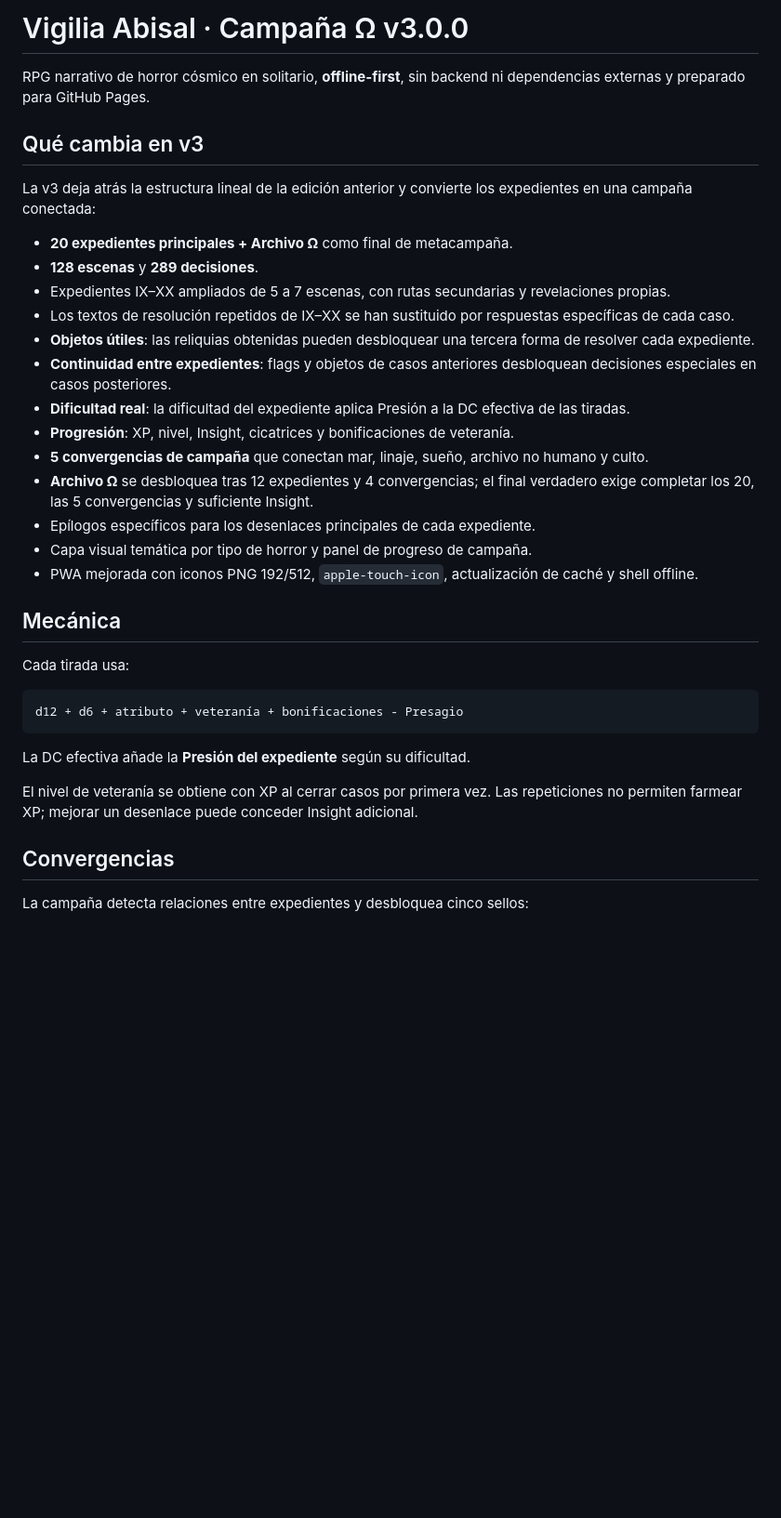
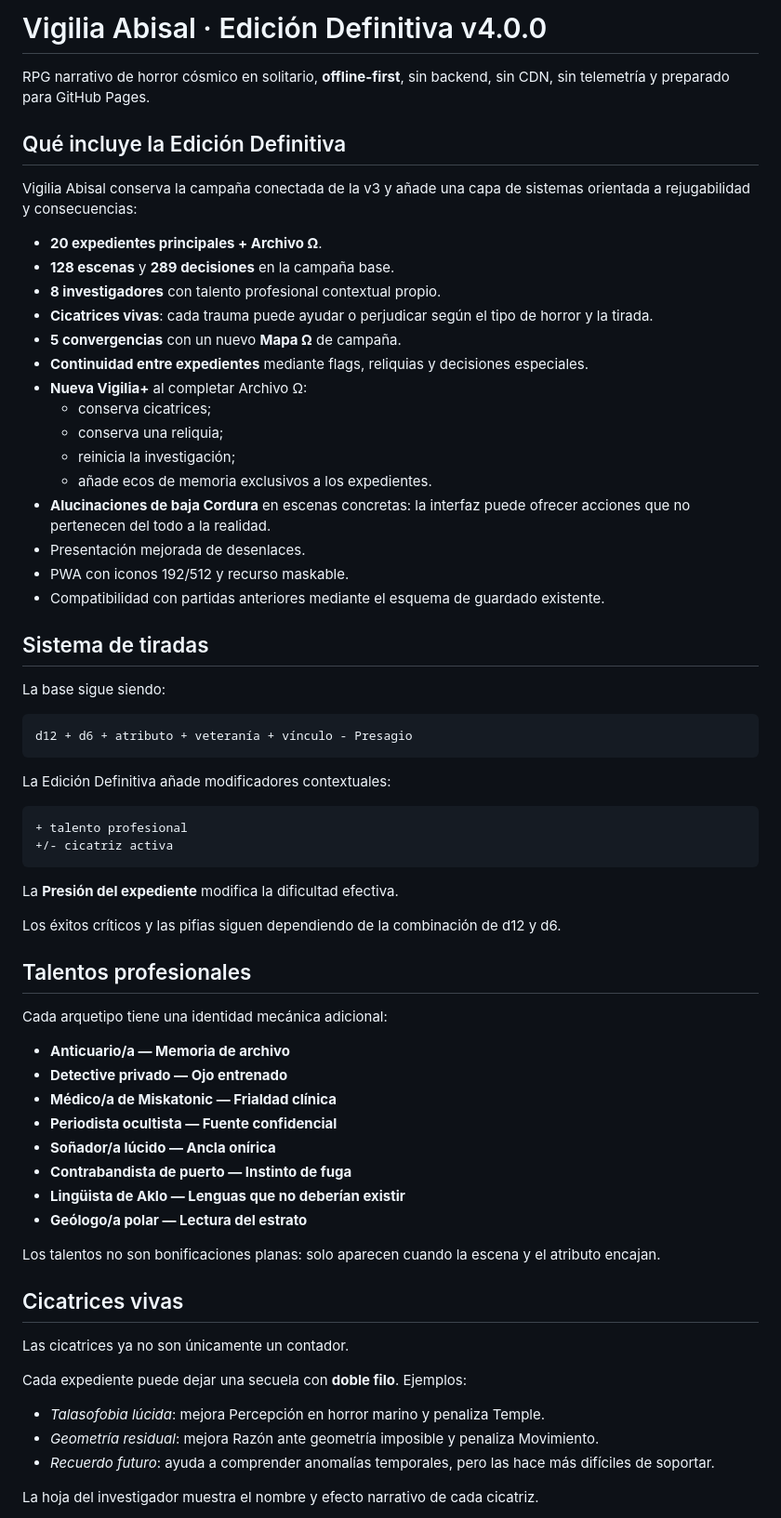
Before and after one commit to ivan7800/Vigilia-Abisal, a Markdown page: README.md, the part around one of its changes. Shown at 93% size. Drawn GitHub-style; blank space fills up the shorter version.

Commit message:
docs: rewrite README for v4 definitive edition

````diff
--- a/README.md
+++ b/README.md
@@ -1,37 +1,70 @@
-# Vigilia Abisal · Campaña Ω v3.0.0
+# Vigilia Abisal · Edición Definitiva v4.0.0
 
-RPG narrativo de horror cósmico en solitario, **offline-first**, sin backend ni dependencias externas y preparado para GitHub Pages.
+RPG narrativo de horror cósmico en solitario, **offline-first**, sin backend, sin CDN, sin telemetría y preparado para GitHub Pages.
 
-## Qué cambia en v3
+## Qué incluye la Edición Definitiva
 
-La v3 deja atrás la estructura lineal de la edición anterior y convierte los expedientes en una campaña conectada:
+Vigilia Abisal conserva la campaña conectada de la v3 y añade una capa de sistemas orientada a rejugabilidad y consecuencias:
 
-- **20 expedientes principales + Archivo Ω** como final de metacampaña.
-- **128 escenas** y **289 decisiones**.
-- Expedientes IX–XX ampliados de 5 a 7 escenas, con rutas secundarias y revelaciones propias.
-- Los textos de resolución repetidos de IX–XX se han sustituido por respuestas específicas de cada caso.
-- **Objetos útiles**: las reliquias obtenidas pueden desbloquear una tercera forma de resolver cada expediente.
-- **Continuidad entre expedientes**: flags y objetos de casos anteriores desbloquean decisiones especiales en casos posteriores.
-- **Dificultad real**: la dificultad del expediente aplica Presión a la DC efectiva de las tiradas.
-- **Progresión**: XP, nivel, Insight, cicatrices y bonificaciones de veteranía.
-- **5 convergencias de campaña** que conectan mar, linaje, sueño, archivo no humano y culto.
-- **Archivo Ω** se desbloquea tras 12 expedientes y 4 convergencias; el final verdadero exige completar los 20, las 5 convergencias y suficiente Insight.
-- Epílogos específicos para los desenlaces principales de cada expediente.
-- Capa visual temática por tipo de horror y panel de progreso de campaña.
-- PWA mejorada con iconos PNG 192/512, `apple-touch-icon`, actualización de caché y shell offline.
+- **20 expedientes principales + Archivo Ω**.
+- **128 escenas** y **289 decisiones** en la campaña base.
+- **8 investigadores** con talento profesional contextual propio.
+- **Cicatrices vivas**: cada trauma puede ayudar o perjudicar según el tipo de horror y la tirada.
+- **5 convergencias** con un nuevo **Mapa Ω** de campaña.
+- **Continuidad entre expedientes** mediante flags, reliquias y decisiones especiales.
+- **Nueva Vigilia+** al completar Archivo Ω:
+  - conserva cicatrices;
+  - conserva una reliquia;
+  - reinicia la investigación;
+  - añade ecos de memoria exclusivos a los expedientes.
+- **Alucinaciones de baja Cordura** en escenas concretas: la interfaz puede ofrecer acciones que no pertenecen del todo a la realidad.
+- Presentación mejorada de desenlaces.
+- PWA con iconos 192/512 y recurso maskable.
+- Compatibilidad con partidas anteriores mediante el esquema de guardado existente.
 
-## Mecánica
+## Sistema de tiradas
 
-Cada tirada usa:
+La base sigue siendo:
 
 ```text
-d12 + d6 + atributo + veteranía + bonificaciones - Presagio
+d12 + d6 + atributo + veteranía + vínculo - Presagio
 ```
 
-La DC efectiva añade la **Presión del expediente** según su dificultad.
+La Edición Definitiva añade modificadores contextuales:
 
-El nivel de veteranía se obtiene con XP al cerrar casos por primera vez. Las repeticiones no permiten farmear XP; mejorar un desenlace puede conceder Insight adicional.
+```text
++ talento profesional
++/- cicatriz activa
+```
 
-## Convergencias
+La **Presión del expediente** modifica la dificultad efectiva.
 
-La campaña detecta relaciones entre expedientes y desbloquea cinco sellos:
+Los éxitos críticos y las pifias siguen dependiendo de la combinación de d12 y d6.
+
+## Talentos profesionales
+
+Cada arquetipo tiene una identidad mecánica adicional:
+
+- **Anticuario/a — Memoria de archivo**
+- **Detective privado — Ojo entrenado**
+- **Médico/a de Miskatonic — Frialdad clínica**
+- **Periodista ocultista — Fuente confidencial**
+- **Soñador/a lúcido — Ancla onírica**
+- **Contrabandista de puerto — Instinto de fuga**
+- **Lingüista de Aklo — Lenguas que no deberían existir**
+- **Geólogo/a polar — Lectura del estrato**
+
+Los talentos no son bonificaciones planas: solo aparecen cuando la escena y el atributo encajan.
+
+## Cicatrices vivas
+
+Las cicatrices ya no son únicamente un contador.
+
+Cada expediente puede dejar una secuela con **doble filo**. Ejemplos:
+
+- *Talasofobia lúcida*: mejora Percepción en horror marino y penaliza Temple.
+- *Geometría residual*: mejora Razón ante geometría imposible y penaliza Movimiento.
+- *Recuerdo futuro*: ayuda a comprender anomalías temporales, pero las hace más difíciles de soportar.
+
+La hoja del investigador muestra el nombre y efecto narrativo de cada cicatriz.
+
````
Also changed, not shown: other parts of README.md (+98 -22 lines).
